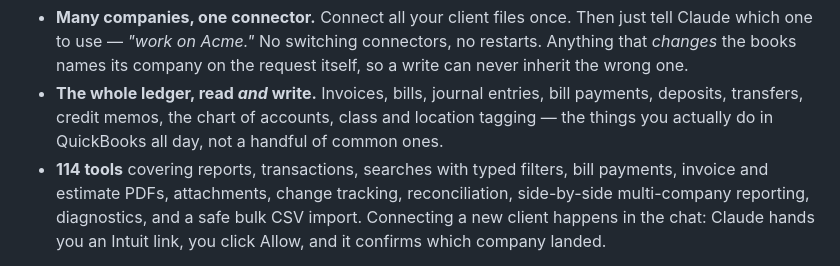
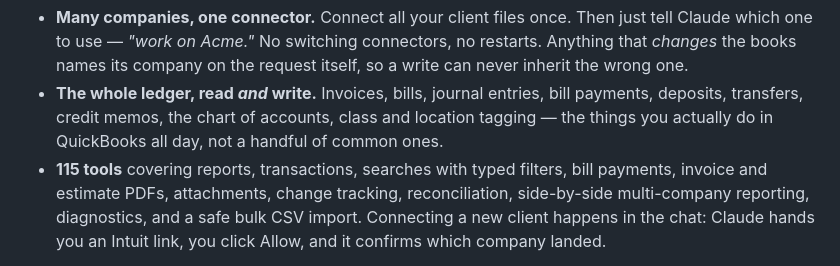
Before and after one commit to scotchua/better-quickbooks-Claude-connector, a Markdown page: README.md, the part around the change. GitHub-like rendering.

```diff
--- a/README.md
+++ b/README.md
@@ -32,7 +32,7 @@ This tool is built for the other end of that:
   bill payments, deposits, transfers, credit memos, the chart of accounts, class
   and location tagging — the things you actually do in QuickBooks all day, not a
   handful of common ones.
-- **114 tools** covering reports, transactions, searches with typed filters,
+- **115 tools** covering reports, transactions, searches with typed filters,
   bill payments, invoice and estimate PDFs, attachments, change tracking,
   reconciliation, side-by-side multi-company reporting, diagnostics, and a safe
   bulk CSV import. Connecting a new client happens in the chat: Claude hands you an
```
Also changed, not shown: DEVELOPER.md (+2 -2 lines), TESTING.md (+1 -1 lines).
